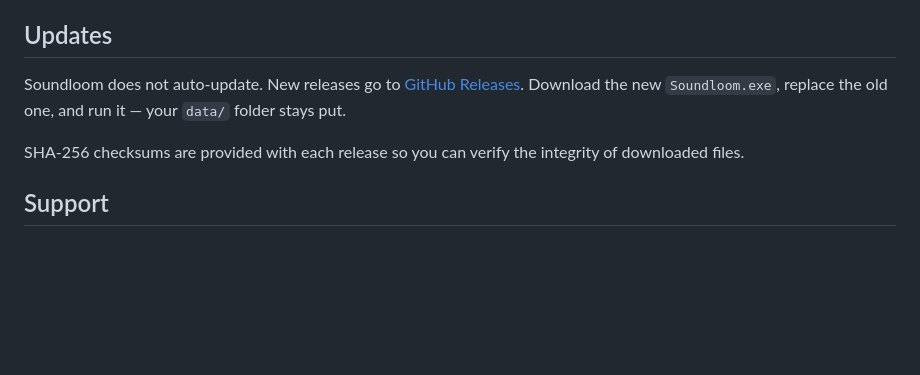
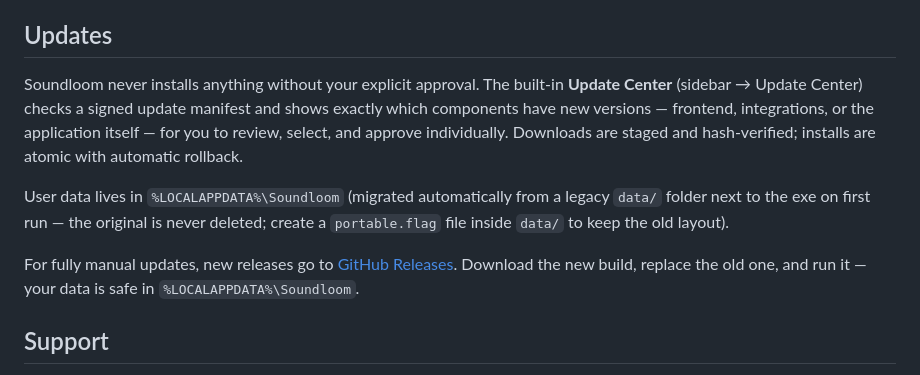
Before and after one commit to Eandab0t/Soundloom, a Markdown page: README.md, the part around the change. Drawn GitHub-style; blank space fills up the shorter version.

Commit message:
README: document the Update Center and the %LOCALAPPDATA% user-data location

```diff
--- a/README.md
+++ b/README.md
@@ -54,9 +54,11 @@ The UI opens at `http://127.0.0.1:5555`. Close the browser and the server shuts
 
 ## Updates
 
-Soundloom does not auto-update. New releases go to [GitHub Releases](https://github.com/Eandab0t/Soundloom/releases). Download the new `Soundloom.exe`, replace the old one, and run it — your `data/` folder stays put.
+Soundloom never installs anything without your explicit approval. The built-in **Update Center** (sidebar → Update Center) checks a signed update manifest and shows exactly which components have new versions — frontend, integrations, or the application itself — for you to review, select, and approve individually. Downloads are staged and hash-verified; installs are atomic with automatic rollback.
 
-SHA-256 checksums are provided with each release so you can verify the integrity of downloaded files.
+User data lives in `%LOCALAPPDATA%\Soundloom` (migrated automatically from a legacy `data/` folder next to the exe on first run — the original is never deleted; create a `portable.flag` file inside `data/` to keep the old layout).
+
+For fully manual updates, new releases go to [GitHub Releases](https://github.com/Eandab0t/Soundloom/releases). Download the new build, replace the old one, and run it — your data is safe in `%LOCALAPPDATA%\Soundloom`.
 
 ## Support
 
```
